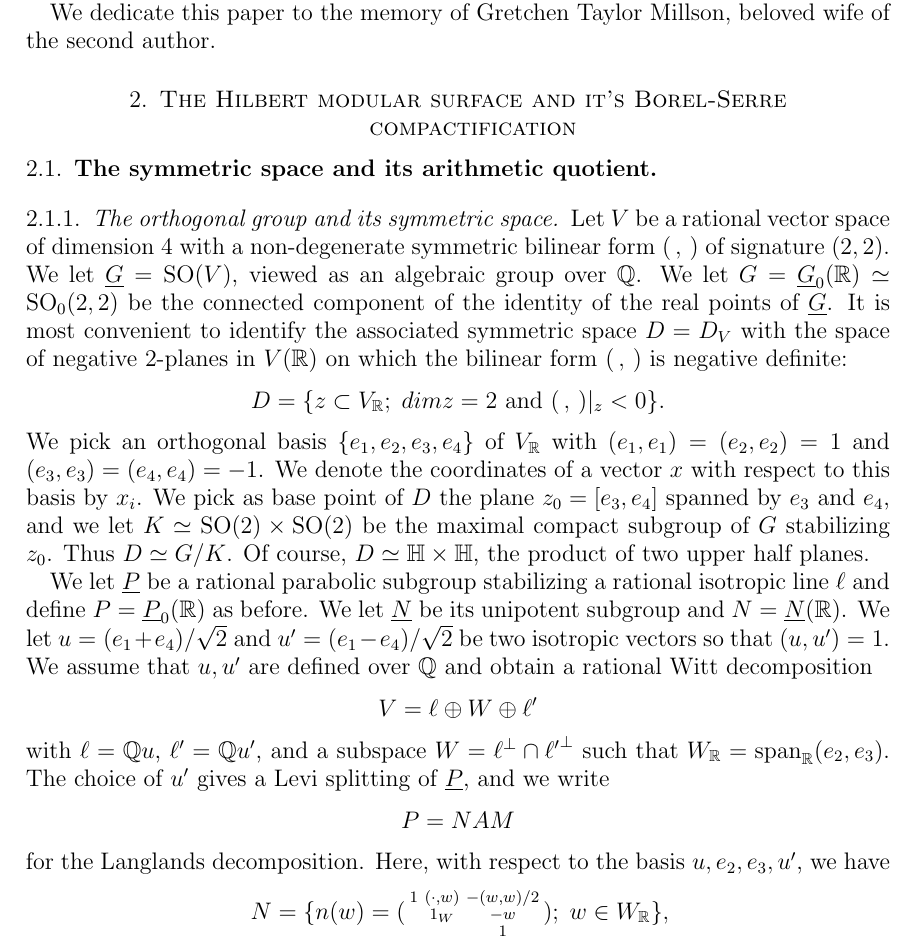
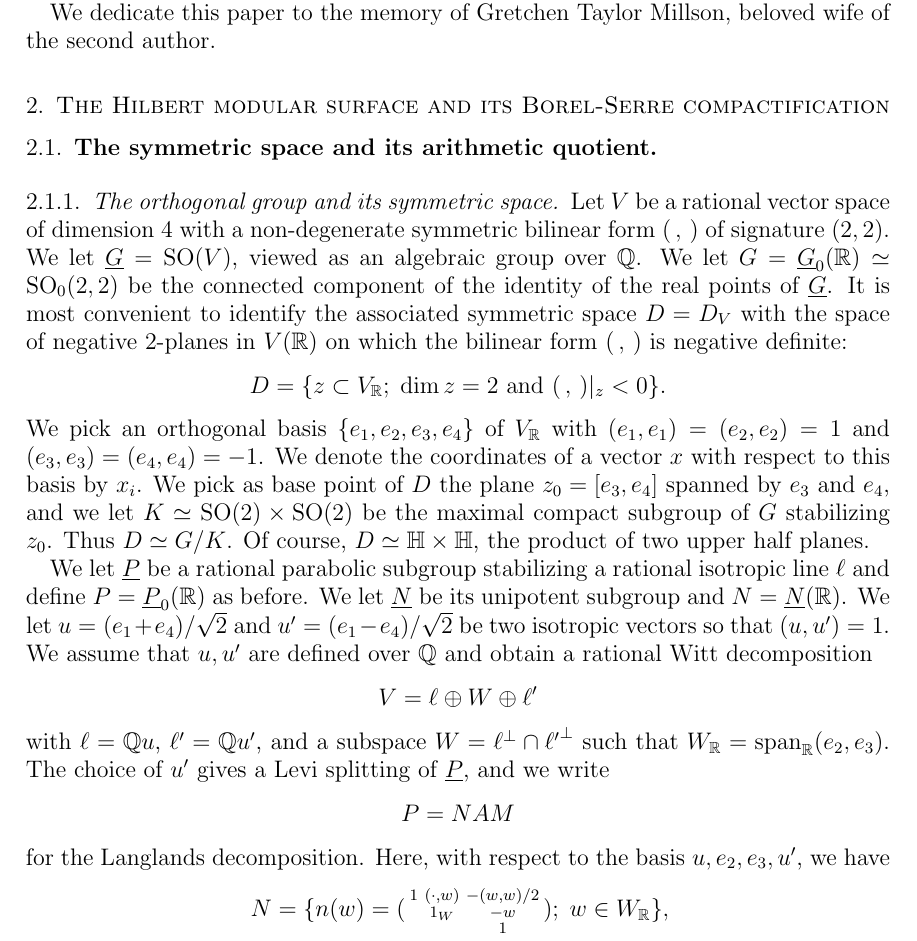
Before and after one commit to BooksHTML/gitpractice, a LaTeX paper (funke-millson-master.tex, which reads farmer.tex): part of page 6 of 37, cut so that both start at the same text. Compiled offline with pdfLaTeX.

Commit message:
fixed 2 typos

```diff
--- a/farmer.tex
+++ b/farmer.tex
@@ -1,4 +1,4 @@
-\section{The Hilbert modular surface and  it's Borel-Serre compactification}
+\section{The Hilbert modular surface and  its Borel-Serre compactification}
 
 
 \subsection{The symmetric space and its arithmetic quotient}
@@ -16,7 +16,7 @@ It is most convenient to identify the associated symmetric space $D= D_V$ with t
 space of negative $2$-planes in $V(\R)$ on which the bilinear form $(\,,\,)$ is
 negative definite:
 \[
-D = \{z \subset V_{\R} ; \;\text{$dim z =2$ and $(\,,\,)|_z < 0$}
+D = \{z \subset V_{\R} ; \;\text{$\dim z =2$ and $(\,,\,)|_z < 0$}
 \}.
 \]
 We pick an orthogonal basis $\{e_1,e_2,e_3,e_4\}$ of $V_{\R}$ with
```
